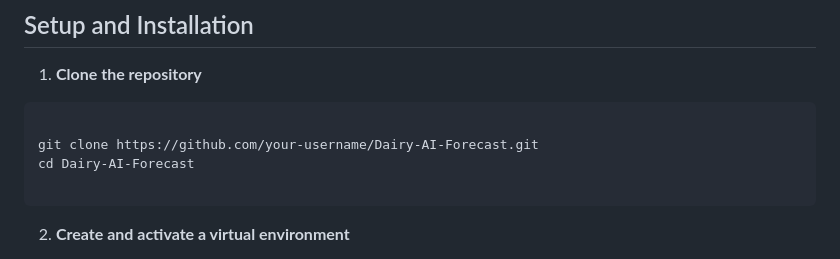
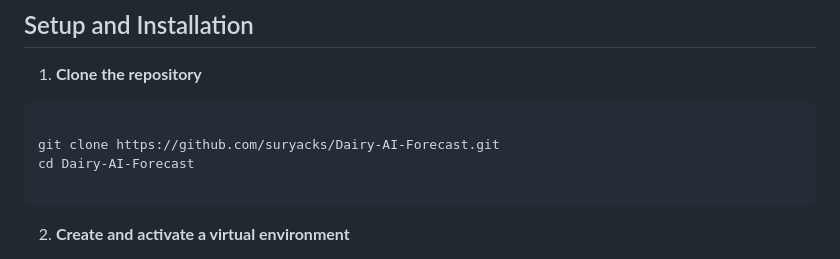
Before and after one commit to suryacks/Dairy-AI-Forecast-, a Markdown page: README.md, the part around the change. Rendered like a GitHub page.

````diff
--- a/README.md
+++ b/README.md
@@ -72,7 +72,7 @@ The reasoning for each forecast is dynamically generated by Google's Gemini API,
 
 ```
 
-git clone https://github.com/your-username/Dairy-AI-Forecast.git
+git clone https://github.com/suryacks/Dairy-AI-Forecast.git
 cd Dairy-AI-Forecast
 
 ```
````
